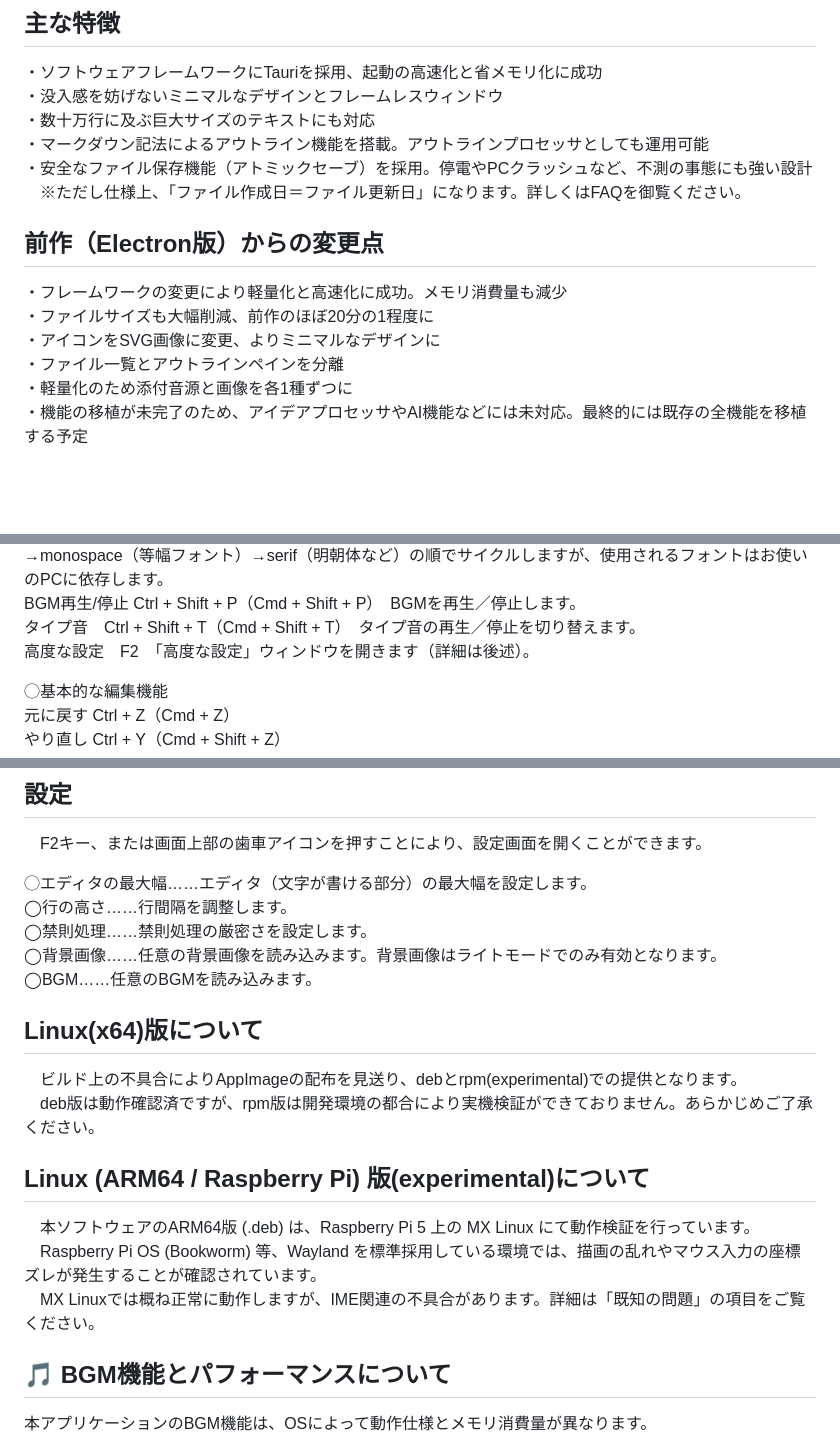
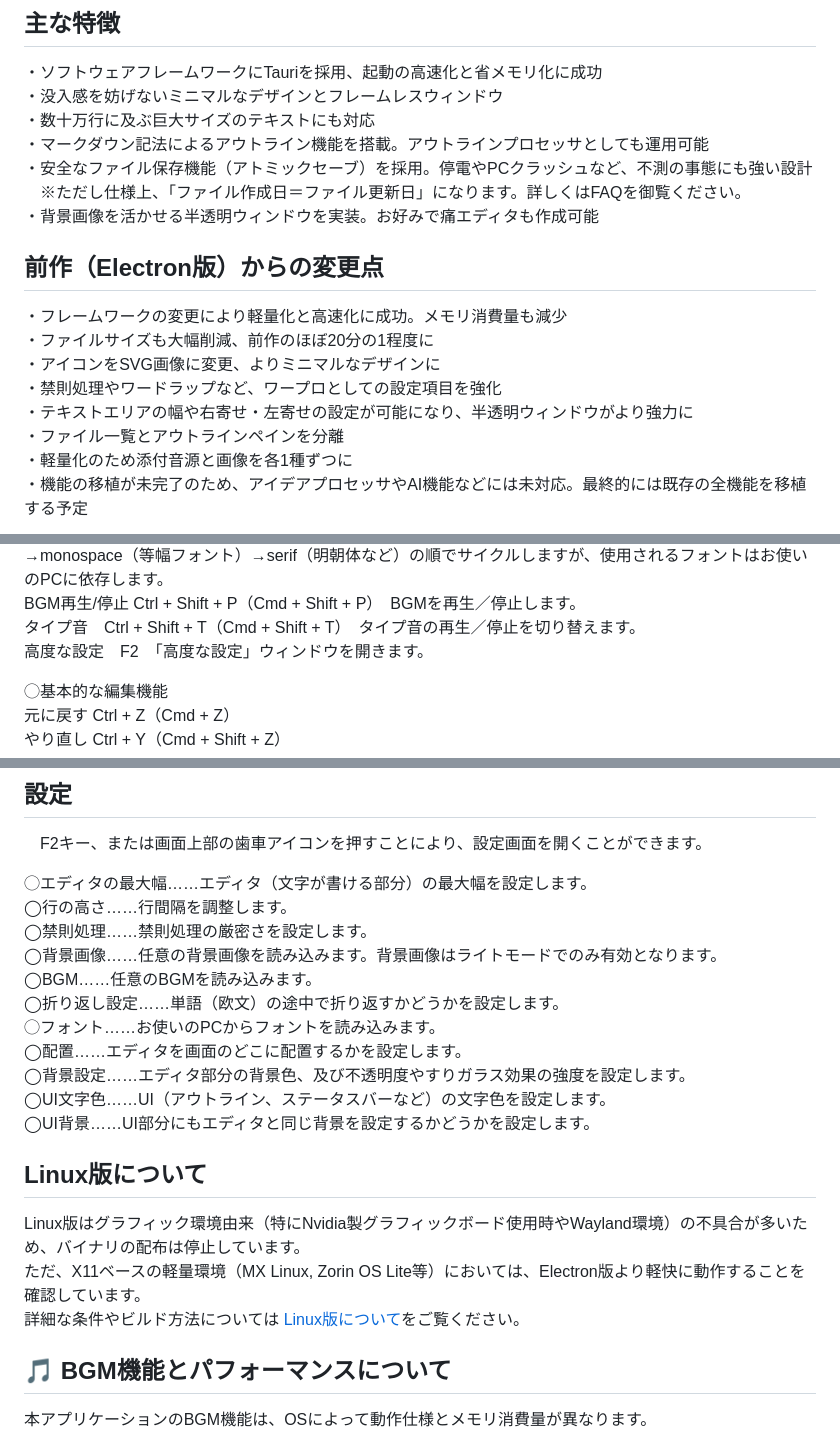
Before and after one commit to DroicheadNua/MirrorShard_2, a Markdown page: README.md, 3 parts joined by grey strips. GitHub-like rendering; blank space fills up the shorter version.

```diff
--- a/README.md
+++ b/README.md
@@ -45,11 +35,14 @@ mirrorshard.dev@gmail.com
 ・マークダウン記法によるアウトライン機能を搭載。アウトラインプロセッサとしても運用可能
 ・安全なファイル保存機能（アトミックセーブ）を採用。停電やPCクラッシュなど、不測の事態にも強い設計
 　※ただし仕様上、「ファイル作成日＝ファイル更新日」になります。詳しくはFAQを御覧ください。
+・背景画像を活かせる半透明ウィンドウを実装。お好みで痛エディタも作成可能
 
 ## 前作（Electron版）からの変更点
 ・フレームワークの変更により軽量化と高速化に成功。メモリ消費量も減少
 ・ファイルサイズも大幅削減、前作のほぼ20分の1程度に
 ・アイコンをSVG画像に変更、よりミニマルなデザインに
+・禁則処理やワードラップなど、ワープロとしての設定項目を強化
+・テキストエリアの幅や右寄せ・左寄せの設定が可能になり、半透明ウィンドウがより強力に
 ・ファイル一覧とアウトラインペインを分離
 ・軽量化のため添付音源と画像を各1種ずつに
 ・機能の移植が未完了のため、アイデアプロセッサやAI機能などには未対応。最終的には既存の全機能を移植する予定
@@ -79,7 +72,7 @@ mirrorshard.dev@gmail.com
 フォント切替	Ctrl + Shift + F（Cmd + Shift + F）　フォントを切り替えます。sans_serif（ゴシック体など）→monospace（等幅フォント）→serif（明朝体など）の順でサイクルしますが、使用されるフォントはお使いのPCに依存します。
 BGM再生/停止	Ctrl + Shift + P（Cmd + Shift + P）　BGMを再生／停止します。
 タイプ音　Ctrl + Shift + T（Cmd + Shift + T）　タイプ音の再生／停止を切り替えます。
-高度な設定　F2　「高度な設定」ウィンドウを開きます（詳細は後述）。
+高度な設定　F2　「高度な設定」ウィンドウを開きます。
 
 
 
@@ -143,15 +136,17 @@ by word (チェックボックス): チェックを入れると、単語単位
 ◯禁則処理……禁則処理の厳密さを設定します。
 ◯背景画像……任意の背景画像を読み込みます。背景画像はライトモードでのみ有効となります。
 ◯BGM……任意のBGMを読み込みます。
+◯折り返し設定……単語（欧文）の途中で折り返すかどうかを設定します。
+◯フォント……お使いのPCからフォントを読み込みます。
+◯配置……エディタを画面のどこに配置するかを設定します。
+◯背景設定……エディタ部分の背景色、及び不透明度やすりガラス効果の強度を設定します。
+◯UI文字色……UI（アウトライン、ステータスバーなど）の文字色を設定します。
+◯UI背景……UI部分にもエディタと同じ背景を設定するかどうかを設定します。
 
-## Linux(x64)版について
-　ビルド上の不具合によりAppImageの配布を見送り、debとrpm(experimental)での提供となります。
-　deb版は動作確認済ですが、rpm版は開発環境の都合により実機検証ができておりません。あらかじめご了承ください。
-
-## Linux (ARM64 / Raspberry Pi) 版(experimental)について
-　本ソフトウェアのARM64版 (.deb) は、Raspberry Pi 5 上の MX Linux にて動作検証を行っています。
-　Raspberry Pi OS (Bookworm) 等、Wayland を標準採用している環境では、描画の乱れやマウス入力の座標ズレが発生することが確認されています。
-　MX Linuxでは概ね正常に動作しますが、IME関連の不具合があります。詳細は「既知の問題」の項目をご覧ください。
+## Linux版について
+Linux版はグラフィック環境由来（特にNvidia製グラフィックボード使用時やWayland環境）の不具合が多いため、バイナリの配布は停止しています。
+ただ、X11ベースの軽量環境（MX Linux, Zorin OS Lite等）においては、Electron版より軽快に動作することを確認しています。
+詳細な条件やビルド方法については [Linux版について](docs/Linux版について.md)をご覧ください。
 
 ## 🎵 BGM機能とパフォーマンスについて
 
```
Also changed, not shown: other parts of README.md (+8 -18 lines).
